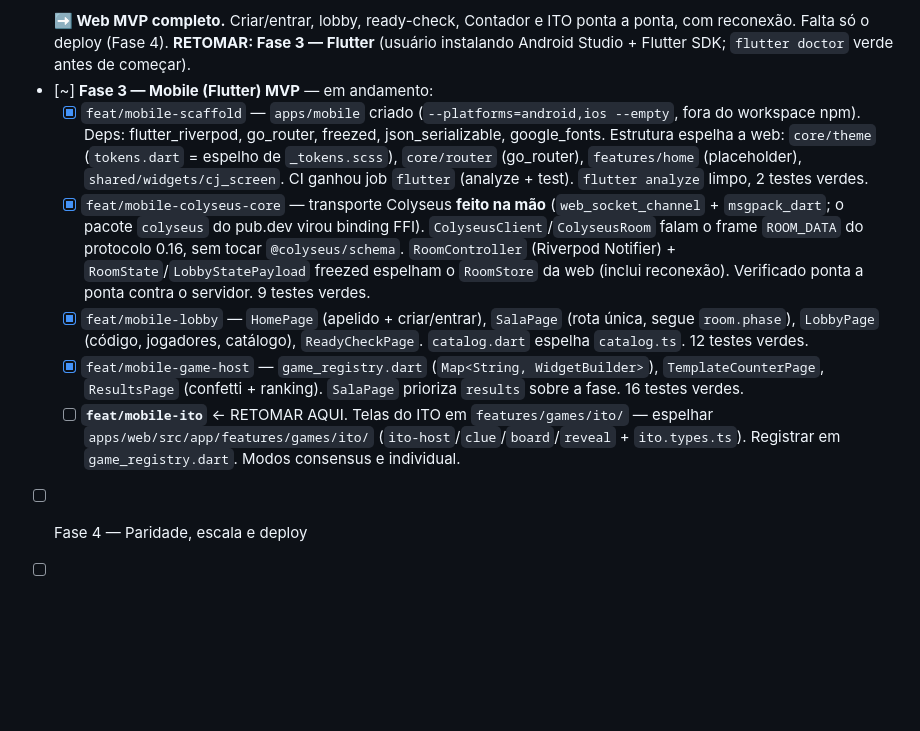
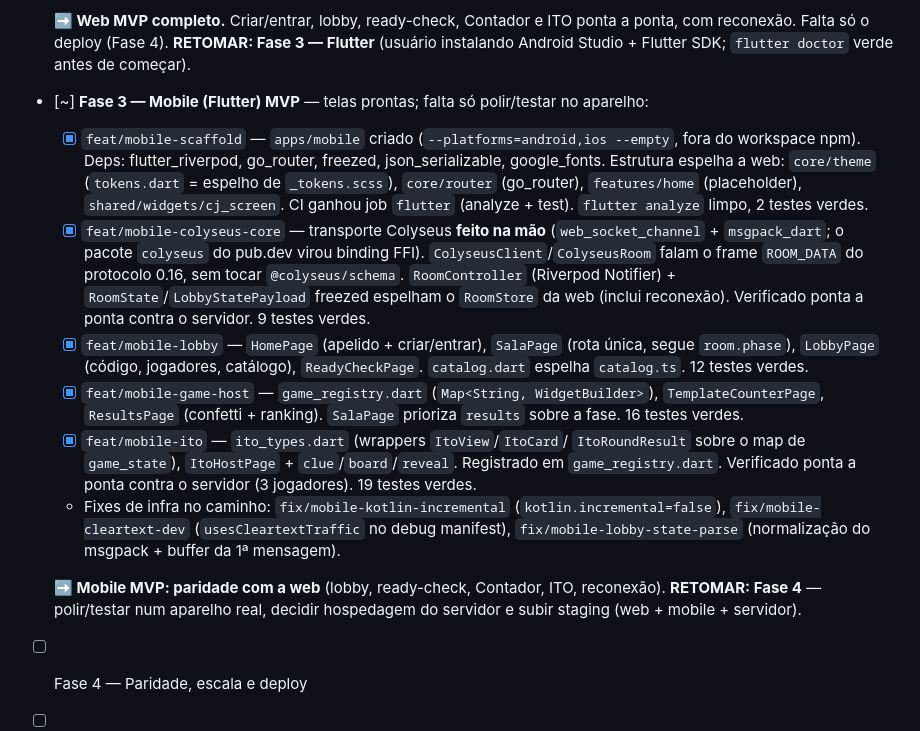
Before and after one commit to Enzirneo/central-de-jogos, a Markdown page: docs/PLANO_MIGRACAO_ANGULAR_FLUTTER.md, the part around the change. GitHub-like rendering; blank space fills up the shorter version.

Commit message:
docs(plano): Fase 3 completa — mobile com paridade; próximo é Fase 4
Co-Authored-By: Claude Sonnet 5 <noreply@anthropic.com>

```diff
--- a/docs/PLANO_MIGRACAO_ANGULAR_FLUTTER.md
+++ b/docs/PLANO_MIGRACAO_ANGULAR_FLUTTER.md
@@ -591,7 +591,7 @@ existência de uma "tela mestre"/TV.
   ponta a ponta, com reconexão. Falta só o deploy (Fase 4). **RETOMAR: Fase 3 —
   Flutter** (usuário instalando Android Studio + Flutter SDK; `flutter doctor`
   verde antes de começar).
-- [~] **Fase 3 — Mobile (Flutter) MVP** — em andamento:
+- [~] **Fase 3 — Mobile (Flutter) MVP** — telas prontas; falta só polir/testar no aparelho:
   - [x] `feat/mobile-scaffold` — `apps/mobile` criado (`--platforms=android,ios
     --empty`, fora do workspace npm). Deps: flutter_riverpod, go_router, freezed,
     json_serializable, google_fonts. Estrutura espelha a web: `core/theme`
@@ -611,9 +611,17 @@ existência de uma "tela mestre"/TV.
   - [x] `feat/mobile-game-host` — `game_registry.dart` (`Map<String,
     WidgetBuilder>`), `TemplateCounterPage`, `ResultsPage` (confetti + ranking).
     `SalaPage` prioriza `results` sobre a fase. 16 testes verdes.
-  - [ ] **`feat/mobile-ito`** ← RETOMAR AQUI. Telas do ITO em
-    `features/games/ito/` — espelhar `apps/web/src/app/features/games/ito/`
-    (`ito-host`/`clue`/`board`/`reveal` + `ito.types.ts`). Registrar em
-    `game_registry.dart`. Modos consensus e individual.
+  - [x] `feat/mobile-ito` — `ito_types.dart` (wrappers `ItoView`/`ItoCard`/
+    `ItoRoundResult` sobre o map de `game_state`), `ItoHostPage` +
+    `clue`/`board`/`reveal`. Registrado em `game_registry.dart`. Verificado
+    ponta a ponta contra o servidor (3 jogadores). 19 testes verdes.
+  - Fixes de infra no caminho: `fix/mobile-kotlin-incremental`
+    (`kotlin.incremental=false`), `fix/mobile-cleartext-dev`
+    (`usesCleartextTraffic` no debug manifest), `fix/mobile-lobby-state-parse`
+    (normalização do msgpack + buffer da 1ª mensagem).
+
+  **➡️ Mobile MVP: paridade com a web** (lobby, ready-check, Contador, ITO,
+  reconexão). **RETOMAR: Fase 4** — polir/testar num aparelho real, decidir
+  hospedagem do servidor e subir staging (web + mobile + servidor).
 - [ ] Fase 4 — Paridade, escala e deploy
 - [ ] Fase 5 — Novos jogos (contínuo)
```
